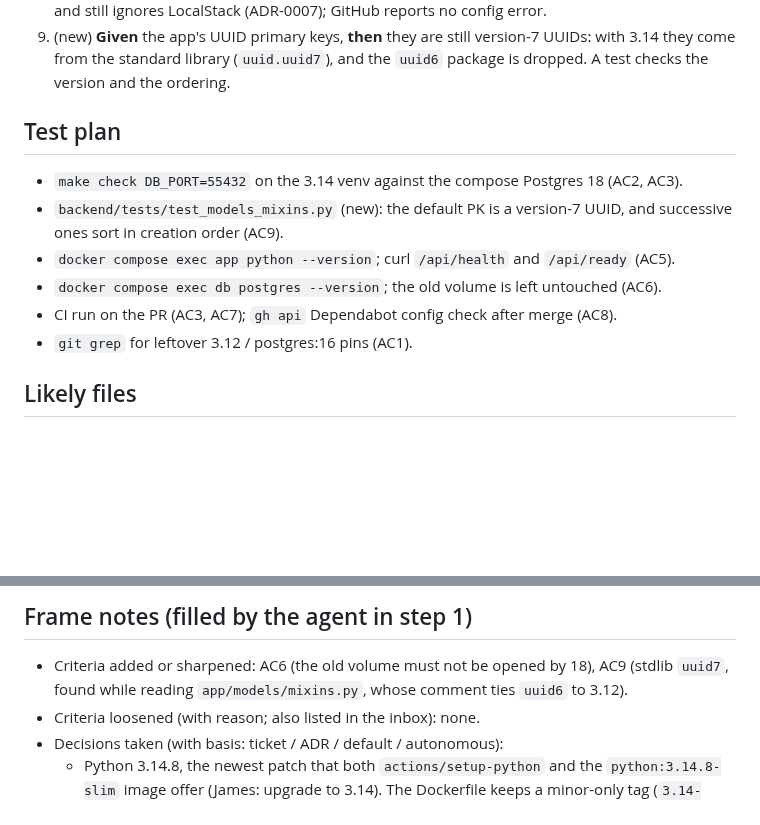
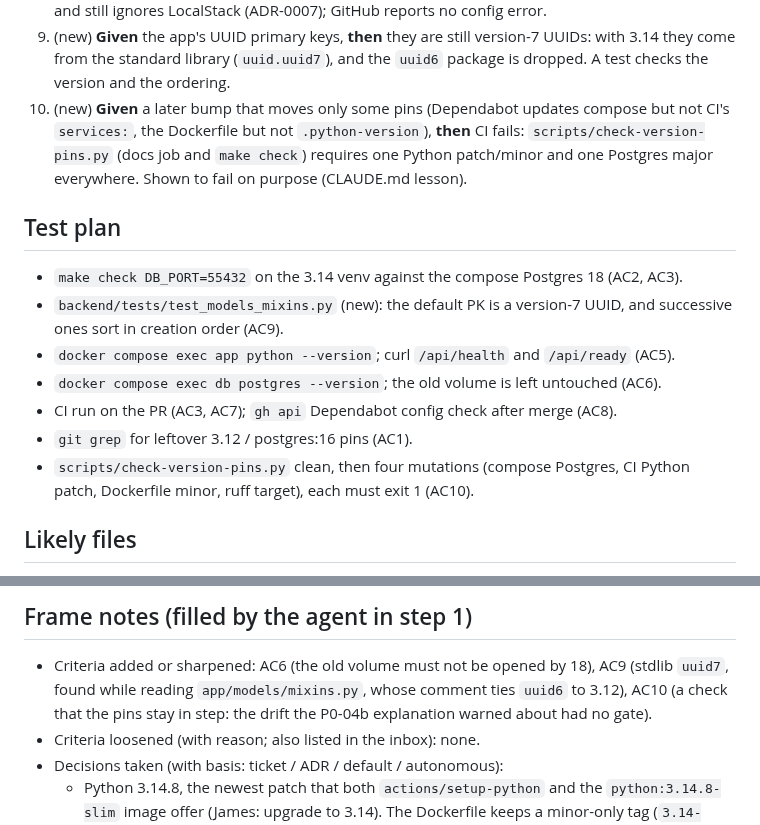
Before and after one commit to JamesSoh2000/Condo-app-revised, a Markdown page: docs/tickets/P0-06-runtime-and-ci-upgrades.md, 2 parts joined by grey strips. GitHub-like rendering; blank space fills up the shorter version.

Commit message:
docs(tickets): P0-06 adds AC10, the version-pin check [P0-06]
Co-Authored-By: Claude Opus 5.5 <noreply@anthropic.com>

```diff
--- a/docs/tickets/P0-06-runtime-and-ci-upgrades.md
+++ b/docs/tickets/P0-06-runtime-and-ci-upgrades.md
@@ -75,6 +75,10 @@ None. No API, schema or env var changes. Compose's db volume is renamed (`postgr
 9. (new) **Given** the app's UUID primary keys, **then** they are still version-7 UUIDs: with 3.14 they come
    from the standard library (`uuid.uuid7`), and the `uuid6` package is dropped. A test checks the version
    and the ordering.
+10. (new) **Given** a later bump that moves only some pins (Dependabot updates compose but not CI's
+    `services:`, the Dockerfile but not `.python-version`), **then** CI fails:
+    `scripts/check-version-pins.py` (docs job and `make check`) requires one Python patch/minor and one
+    Postgres major everywhere. Shown to fail on purpose (CLAUDE.md lesson).
 
 ## Test plan
 
@@ -85,6 +89,8 @@ None. No API, schema or env var changes. Compose's db volume is renamed (`postgr
 - `docker compose exec db postgres --version`; the old volume is left untouched (AC6).
 - CI run on the PR (AC3, AC7); `gh api` Dependabot config check after merge (AC8).
 - `git grep` for leftover 3.12 / postgres:16 pins (AC1).
+- `scripts/check-version-pins.py` clean, then four mutations (compose Postgres, CI Python patch,
+  Dockerfile minor, ruff target), each must exit 1 (AC10).
 
 ## Likely files
 
@@ -105,7 +111,8 @@ None. No API, schema or env var changes. Compose's db volume is renamed (`postgr
 ## Frame notes (filled by the agent in step 1)
 
 - Criteria added or sharpened: AC6 (the old volume must not be opened by 18), AC9 (stdlib `uuid7`, found
-  while reading `app/models/mixins.py`, whose comment ties `uuid6` to 3.12).
+  while reading `app/models/mixins.py`, whose comment ties `uuid6` to 3.12), AC10 (a check that the pins
+  stay in step: the drift the P0-04b explanation warned about had no gate).
 - Criteria loosened (with reason; also listed in the inbox): none.
 - Decisions taken (with basis: ticket / ADR / default / autonomous):
   - Python 3.14.8, the newest patch that both `actions/setup-python` and the `python:3.14.8-slim` image
```
